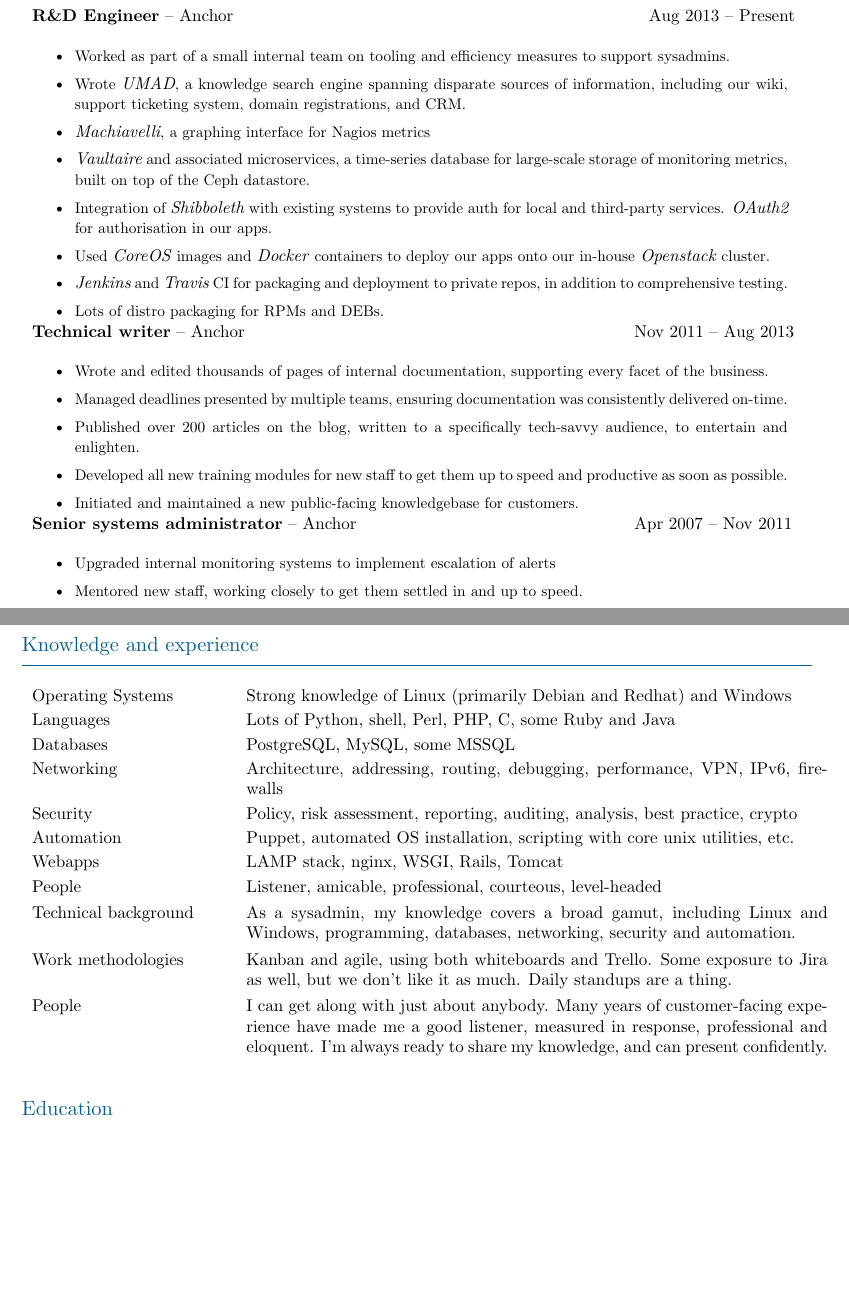
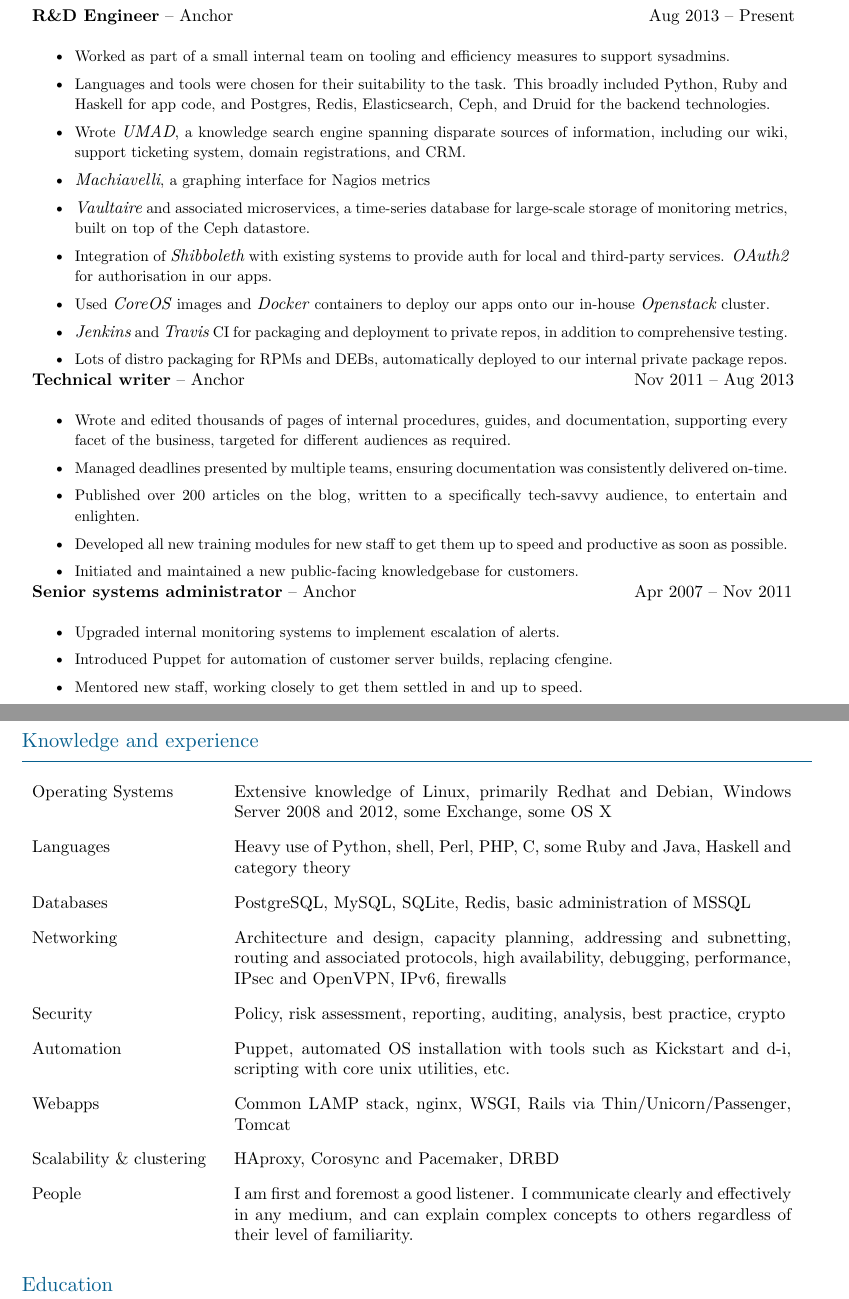
Before and after one commit to barneydesmond/resume, a LaTeX CV (201506_sysadmin/barneydesmond_resume_sysadmin.tex, which reads 201506_sysadmin/cv-commands.tex): two parts of pages 1 and 2 of 2, joined at a grey line, cut so that both start at the same text, the shorter picture padded with empty space. Compiled offline with XeLaTeX.

Commit message:
Finish this guy off

```diff
--- a/201506_sysadmin/barneydesmond_resume_sysadmin.tex
+++ b/201506_sysadmin/barneydesmond_resume_sysadmin.tex
@@ -35,13 +35,14 @@
 \myfonta
 \begin{itemize}[topsep=1mm,itemsep=0.3mm,parsep=1.2mm]
 \item Worked as part of a small internal team on tooling and efficiency measures to support sysadmins.
+\item Languages and tools were chosen for their suitability to the task. This broadly included Python, Ruby and Haskell for app code, and Postgres, Redis, Elasticsearch, Ceph, and Druid for the backend technologies.
 \item Wrote \emph{UMAD}, a knowledge search engine spanning disparate sources of information, including our wiki, support ticketing system, domain registrations, and CRM.
 \item \emph{Machiavelli}, a graphing interface for Nagios metrics
 \item \emph{Vaultaire} and associated microservices, a time-series database for large-scale storage of monitoring metrics, built on top of the Ceph datastore.
 \item Integration of \emph{Shibboleth} with existing systems to provide auth for local and third-party services. \emph{OAuth2} for authorisation in our apps.
 \item Used \emph{CoreOS} images and \emph{Docker} containers to deploy our apps onto our in-house \emph{Openstack} cluster.
 \item \emph{Jenkins} and \emph{Travis} CI for packaging and deployment to private repos, in addition to comprehensive testing.
-\item Lots of distro packaging for RPMs and DEBs.
+\item Lots of distro packaging for RPMs and DEBs, automatically deployed to our internal private package repos.
 \end{itemize}
 }
 \tinyskip
@@ -50,7 +51,7 @@
 \multicolumn{2}{p{15.6cm}}{
 \myfonta
 \begin{itemize}[topsep=1mm,itemsep=0.3mm,parsep=1.2mm]
-\item Wrote and edited thousands of pages of internal documentation, supporting every facet of the business.
+\item Wrote and edited thousands of pages of internal procedures, guides, and documentation, supporting every facet of the business, targeted for different audiences as required.
 \item Managed deadlines presented by multiple teams, ensuring documentation was consistently delivered on-time.
 \item Published over 200 articles on the blog, written to a specifically tech-savvy audience, to entertain and enlighten.
 \item Developed all new training modules for new staff to get them up to speed and productive as soon as possible.
@@ -63,7 +64,8 @@
 \multicolumn{2}{p{15.6cm}}{
 \myfonta
 \begin{itemize}[topsep=1mm,itemsep=0.3mm,parsep=1.2mm]
-\item Upgraded internal monitoring systems to implement escalation of alerts
+\item Upgraded internal monitoring systems to implement escalation of alerts.
+\item Introduced Puppet for automation of customer server builds, replacing cfengine.
 \item Mentored new staff, working closely to get them settled in and up to speed.
 \item Developed automation tools to allow L1 support staff to safely and efficiently perform L2 tasks.
 \item Performed forensic analysis and reporting following security breaches.
@@ -92,39 +94,32 @@
 
 \begin{skillz}{Knowledge and experience}
 
-\resumeitem{Operating Systems}{Strong knowledge of Linux (primarily Debian and
-Redhat) and Windows}
-\shortskip
+\resumeitem{Operating Systems}{Extensive knowledge of Linux, primarily Redhat and Debian, Windows Server 2008 and 2012, some Exchange, some OS X}
+\hugeplusskip
 
-\resumeitem{Languages}{Lots of Python, shell, Perl, PHP, C, some Ruby and Java}
-\shortskip
+\resumeitem{Languages}{Heavy use of Python, shell, Perl, PHP, C, some Ruby and Java, Haskell and category theory}
+\hugeplusskip
 
-\resumeitem{Databases}{PostgreSQL, MySQL, some MSSQL}
-\shortskip
+\resumeitem{Databases}{PostgreSQL, MySQL, SQLite, Redis, basic administration of MSSQL}
+\hugeplusskip
 
-\resumeitem{Networking}{Architecture, addressing, routing, debugging, performance, VPN, IPv6, firewalls}
-\shortskip
+\resumeitem{Networking}{Architecture and design, capacity planning, addressing and subnetting, routing and associated protocols, high availability, debugging, performance, IPsec and OpenVPN, IPv6, firewalls}
+\hugeplusskip
 
 \resumeitem{Security}{Policy, risk assessment, reporting, auditing, analysis, best practice, crypto}
-\shortskip
+\hugeplusskip
 
-\resumeitem{Automation}{Puppet, automated OS installation, scripting with core unix utilities, etc.}
-\shortskip
+\resumeitem{Automation}{Puppet, automated OS installation with tools such as Kickstart and d-i, scripting with core unix utilities, etc.}
+\hugeplusskip
 
-\resumeitem{Webapps}{LAMP stack, nginx, WSGI, Rails, Tomcat}
-\shortskip
+\resumeitem{Webapps}{Common LAMP stack, nginx, WSGI, Rails via Thin/Unicorn/Passenger, Tomcat}
+\hugeplusskip
 
-\resumeitem{People}{Listener, amicable, professional, courteous, level-headed}
-\largeskip
+\resumeitem{Scalability \& clustering}{HAproxy, Corosync and Pacemaker, DRBD}
+\hugeplusskip
 
-\resumeitem{Technical background}{As a sysadmin, my knowledge covers a broad gamut, including Linux and Windows, programming, databases, networking, security and automation.}
-\largeskip
-
-\resumeitem{Work methodologies}{Kanban and agile, using both whiteboards and Trello. Some exposure to Jira as well, but we don't like it as much. Daily standups are a thing.}
-\largeskip
-
-\resumeitem{People}{I can get along with just about anybody. Many years of customer-facing experience have made me a good listener, measured in response, professional and eloquent. I'm always ready to share my knowledge, and can present confidently.}
-\largeskip
+\resumeitem{People}{I am first and foremost a good listener. I communicate clearly and effectively in any medium, and can explain complex concepts to others regardless of their level of familiarity.}
+\hugeplusskip
 
 \end{skillz}
 
--- a/201506_sysadmin/cv-commands.tex
+++ b/201506_sysadmin/cv-commands.tex
@@ -16,6 +16,7 @@
 \newfont{\myfontb}{cmr10 at 10pt}
 \newfont{\myfontc}{cmr10 at 15pt}
 \newfont{\myfontd}{cmr10 at 12pt}
+\newcommand{\hugeplusskip}[0]{\vspace{3mm}\\}
 \newcommand{\hugeskip}[0]{\vspace{2.0mm}\\}
 \newcommand{\Largeskip}[0]{\vspace{1.6mm}\\}
 \newcommand{\largeskip}[0]{\vspace{1.2mm}\\}
@@ -62,7 +63,7 @@
 \newenvironment{resumeblock}[1]{\blocktitle{#1}\begin{tabular}{p{12cm}p{4cm}}}{\end{tabular}}
 
 % Short headings and long descriptions (bulletpoint lists).
-\newenvironment{skillz}[1]{\blocktitle{#1}\begin{tabular}{p{4cm}p{12cm}}}{\end{tabular}}
+\newenvironment{skillz}[1]{\blocktitle{#1}\begin{tabular}{p{3.75cm}p{11.5cm}}}{\end{tabular}}
 \newcommand{\resumeitem}[2]{\noindent\raggedright{\textsc{#1}} & #2}
 
 % I have no idea what these do.
```
